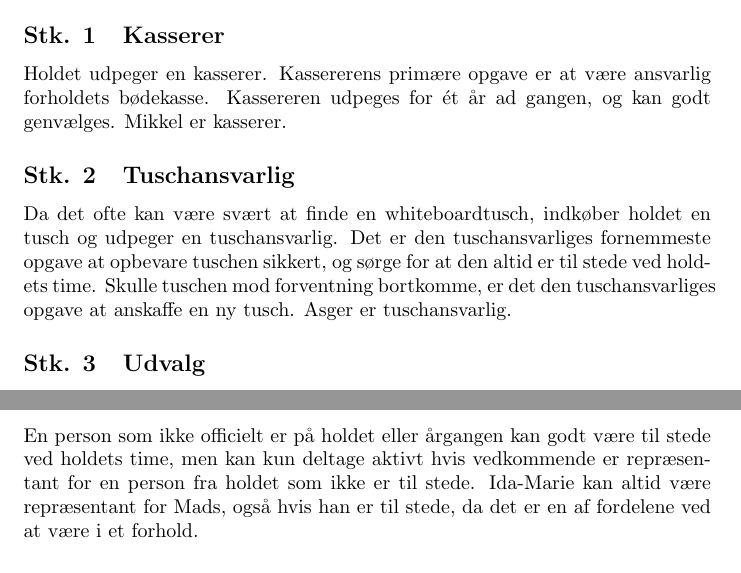
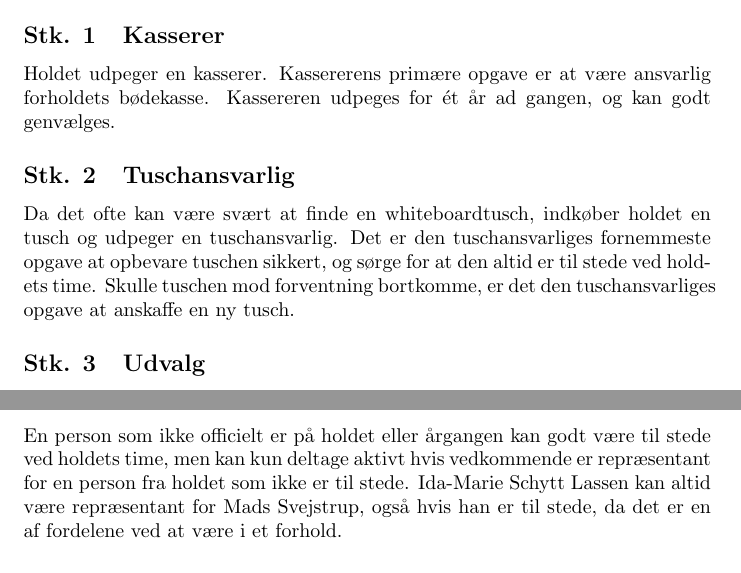
Before and after one commit to ullebe1/dat5vedtaegter, a LaTeX document (main.tex): two parts of pages 2 and 3 of 9, joined at a grey line, cut so that both start at the same text. Compiled offline with pdfLaTeX.

Commit message:
Fulde navne på Ida Marie og Mads

```diff
--- a/main.tex
+++ b/main.tex
@@ -49,11 +49,11 @@ version={4.0},
 
 	\section{Ansvarsposter}
 	\subsection{Kasserer}
-	Holdet udpeger en kasserer. Kassererens primære opgave er at være ansvarlig forholdets bødekasse. Kassereren udpeges for ét år ad gangen, og kan godt genvælges. Mikkel er kasserer.
+	Holdet udpeger en kasserer. Kassererens primære opgave er at være ansvarlig forholdets bødekasse. Kassereren udpeges for ét år ad gangen, og kan godt genvælges.
 	\subsection{Tuschansvarlig}
 	Da det ofte kan være svært at finde en whiteboardtusch, indkøber holdet en tusch og udpeger en tuschansvarlig. Det er den tuschansvarliges fornemmeste opgave at opbevare tuschen sikkert, og sørge for at den altid er til stede ved holdets time. Skulle
 	tuschen mod forventning bortkomme, er det den tuschansvarliges opgave at anskaffe en
-	ny tusch. Asger er tuschansvarlig.
+	ny tusch.
 	\subsection{Udvalg}
 	Holdet har også en række udvalg, se \S8.
 	\subsection{Indehavere af ansvarsposter}
@@ -72,7 +72,7 @@ version={4.0},
 	\subsubsection{}
 	Såfremt et holdmedlem ikke har mulighed for at deltage ved holdets time, kan dette vælge at sende en repræsentant i stedet. Repræsentanten kan ikke være et andet holdmedlem. Repræsentanten har den repræsenteredes tale- og stemmeret ved holdets time, og skal under hele holdets time kaldes ved den repræsenteredes navn.
 	\subsection{}
-	En person som ikke officielt er på holdet eller årgangen kan godt være til stede ved holdets time, men kan kun deltage aktivt hvis vedkommende er repræsentant for en person fra holdet som ikke er til stede. Ida-Marie kan altid være repræsentant for Mads, også hvis han er til stede, da det er en af fordelene ved at være i et forhold.
+	En person som ikke officielt er på holdet eller årgangen kan godt være til stede ved holdets time, men kan kun deltage aktivt hvis vedkommende er repræsentant for en person fra holdet som ikke er til stede. Ida-Marie Schytt Lassen kan altid være repræsentant for Mads Svejstrup, også hvis han er til stede, da det er en af fordelene ved at være i et forhold.
 	\subsection{}
 	Holdets time bør afholdes på et sted og tidspunkt som er belejligt for størstedelen af holdets medlemmer.
 	\subsection{}
```
